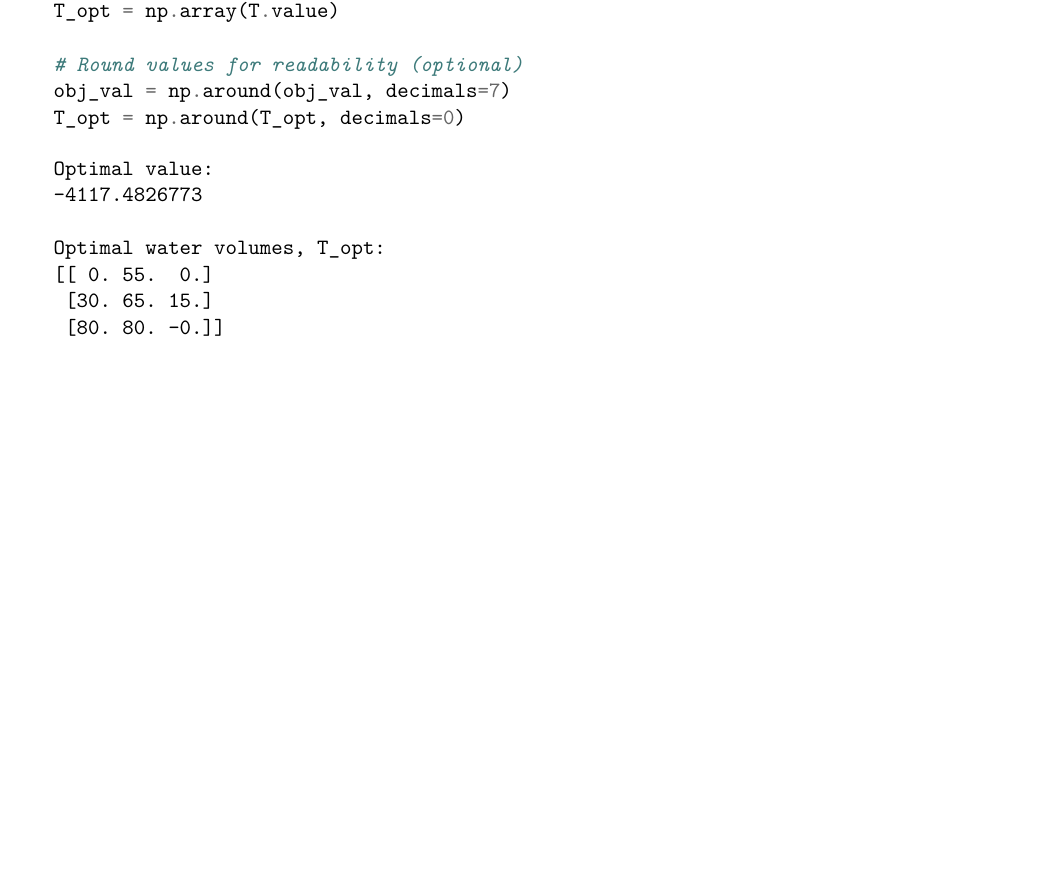
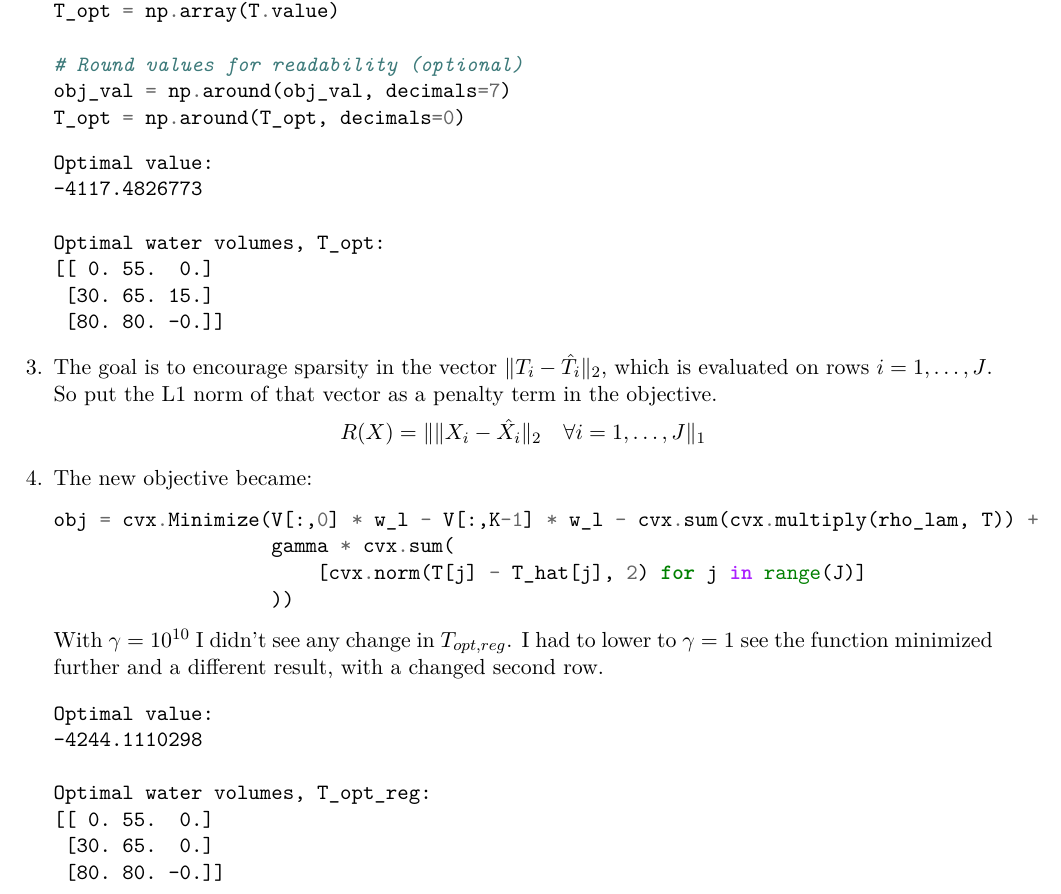
Before and after one commit to vighneshiyer/ee227a, a LaTeX problem sheet (hw/hw6/hw6_response.tex): part of page 8 of 9, cut so that both start at the same text, the shorter picture padded with empty space. Compiled offline with XeLaTeX.

Commit message:
hw6 working

```diff
--- a/hw/hw6/hw6_response.tex
+++ b/hw/hw6/hw6_response.tex
@@ -346,6 +346,31 @@ Optimal water volumes, T_opt:
  [30. 65. 15.]
  [80. 80. -0.]]
     \end{minted}
+
+\item The goal is to encourage sparsity in the vector $\|T_i - \hat{T_i}\|_2$, which is evaluated on rows $i = 1, \dots, J$. So put the L1 norm of that vector as a penalty term in the objective.
+    \begin{align*}
+        R(X) = \|\|X_i - \hat{X_i}\|_2 \quad \forall i = 1, \dots, J\|_1
+    \end{align*}
+
+\item The new objective became:
+    \begin{minted}{python}
+obj = cvx.Minimize(V[:,0] * w_l - V[:,K-1] * w_l - cvx.sum(cvx.multiply(rho_lam, T)) +
+                   gamma * cvx.sum(
+                       [cvx.norm(T[j] - T_hat[j], 2) for j in range(J)]
+                   ))
+    \end{minted}
+
+    With $\gamma = 10^{10}$ I didn't see any change in $T_{opt,reg}$. I had to lower to $\gamma = 1$ see the function minimized further and a different result, with a changed second row.
+
+    \begin{minted}{text}
+Optimal value:
+-4244.1110298
+
+Optimal water volumes, T_opt_reg:
+[[ 0. 55.  0.]
+ [30. 65.  0.]
+ [80. 80. -0.]]
+    \end{minted}
 \end{enumerate}
 \end{solution}
 
```
Also changed, not shown: hw/hw6/hw6_response.pdf, 1 other file.
